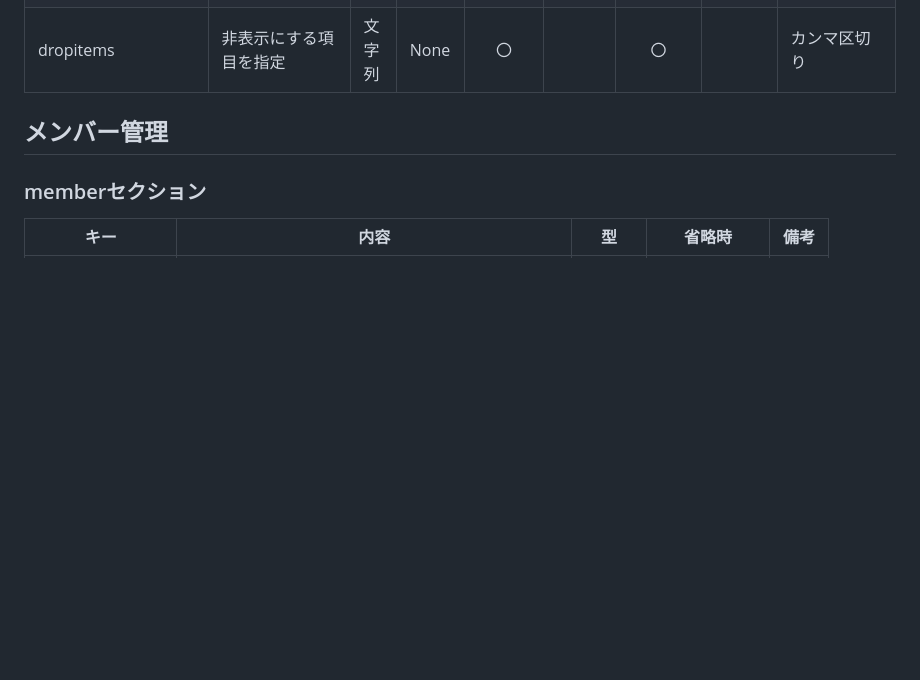
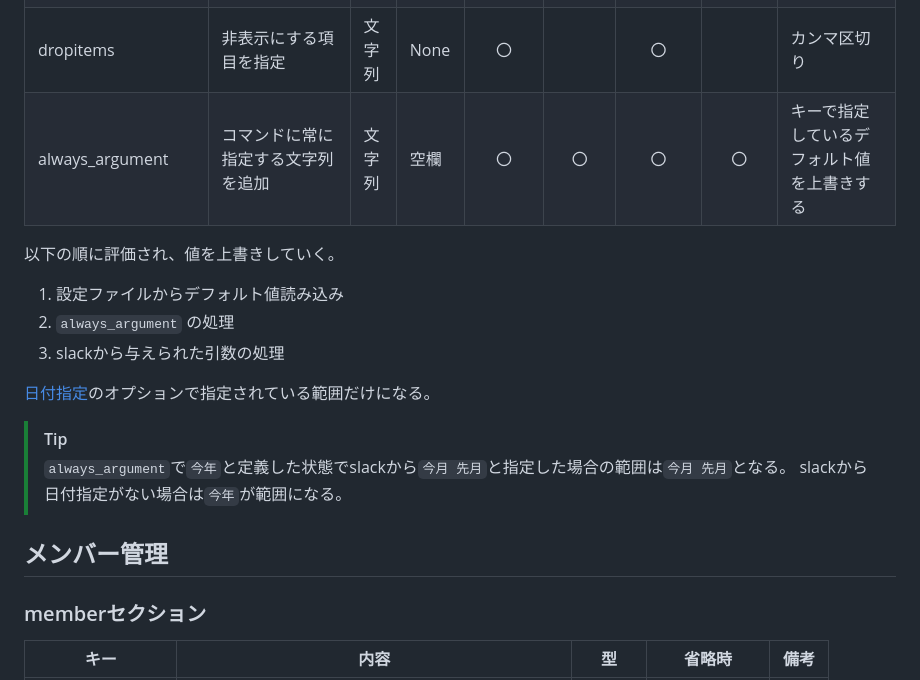
Before and after one commit to togakushi/slack-mahjong-score-management, a Markdown page: docs/setting/customize.md, the part around the change. Drawn GitHub-style; blank space fills up the shorter version.

Commit message:
ドキュメント更新

```diff
--- a/docs/setting/customize.md
+++ b/docs/setting/customize.md
@@ -122,6 +122,17 @@ INIファイル内の設定を変更することで、動作変更が可能。
 | individual           | デフォルトの集計対象を切り替え                   | 真偽値 | True   |   〇    |  〇   |   〇    |   〇   | `True` : 個人成績<br />`False` : チーム成績          |
 | statistics           | 「統計」オプションを常に指定                     | 真偽値 | False  |   〇    |       |         |        | 座席データ、レコードを常に表示する                   |
 | dropitems            | 非表示にする項目を指定                           | 文字列 | None   |   〇    |       |   〇    |        | カンマ区切り                                         |
+| always_argument      | コマンドに常に指定する文字列を追加               | 文字列 | 空欄   |   〇    |  〇   |   〇    |   〇   | キーで指定しているデフォルト値を上書きする                     |
+
+以下の順に評価され、値を上書きしていく。
+1. 設定ファイルからデフォルト値読み込み
+1. `always_argument` の処理
+1. slackから与えられた引数の処理
+
+[日付指定](../functions/argument_keyword.md#日付指定)のオプションで指定されている範囲だけになる。
+> [!TIP]
+> `always_argument`で`今年`と定義した状態でslackから`今月 先月`と指定した場合の範囲は`今月 先月`となる。
+> slackから日付指定がない場合は`今年`が範囲になる。
 
 ## メンバー管理
 
```
Also changed, not shown: docs/functions/argument_keyword.md (+6 -0 lines).
